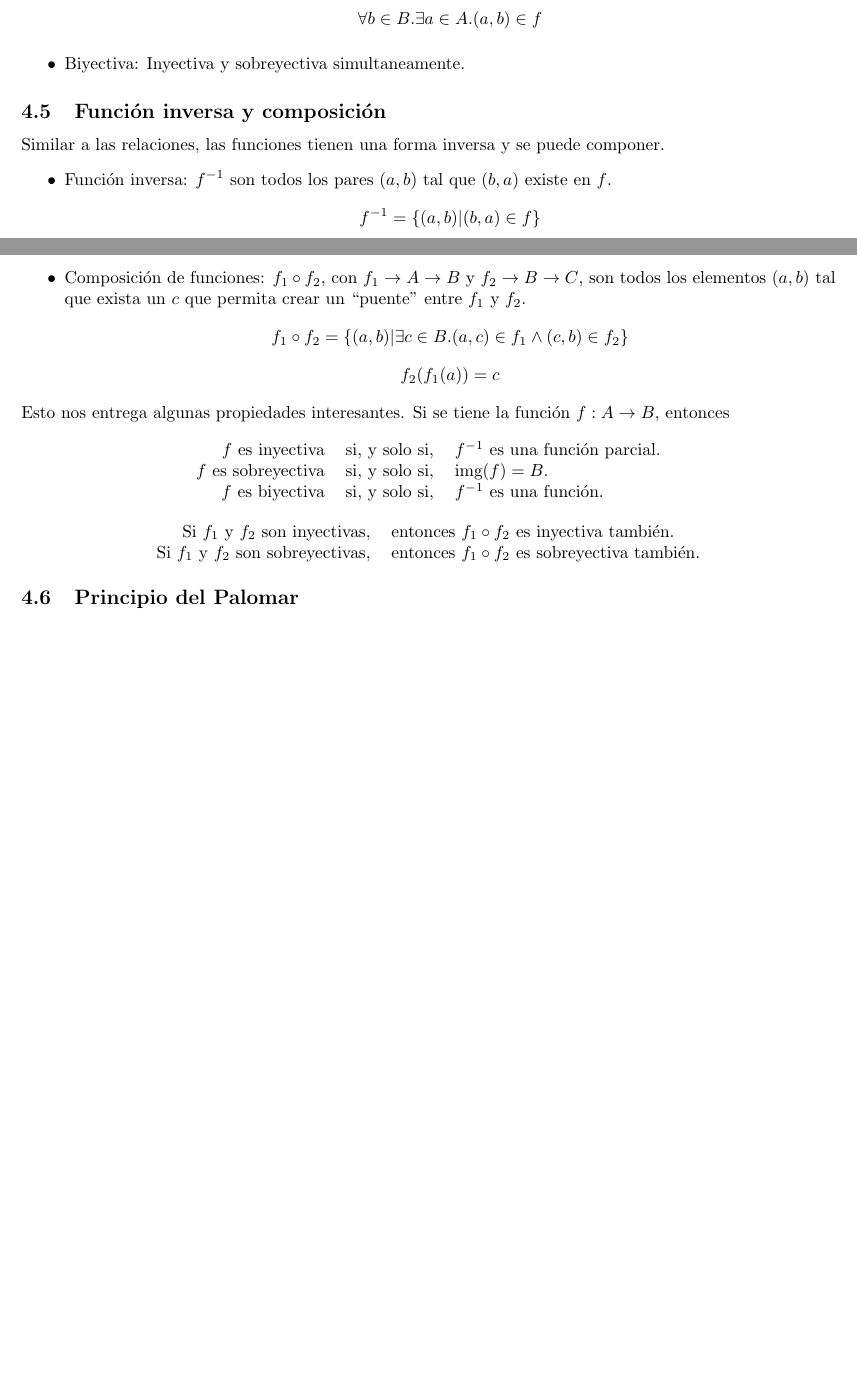
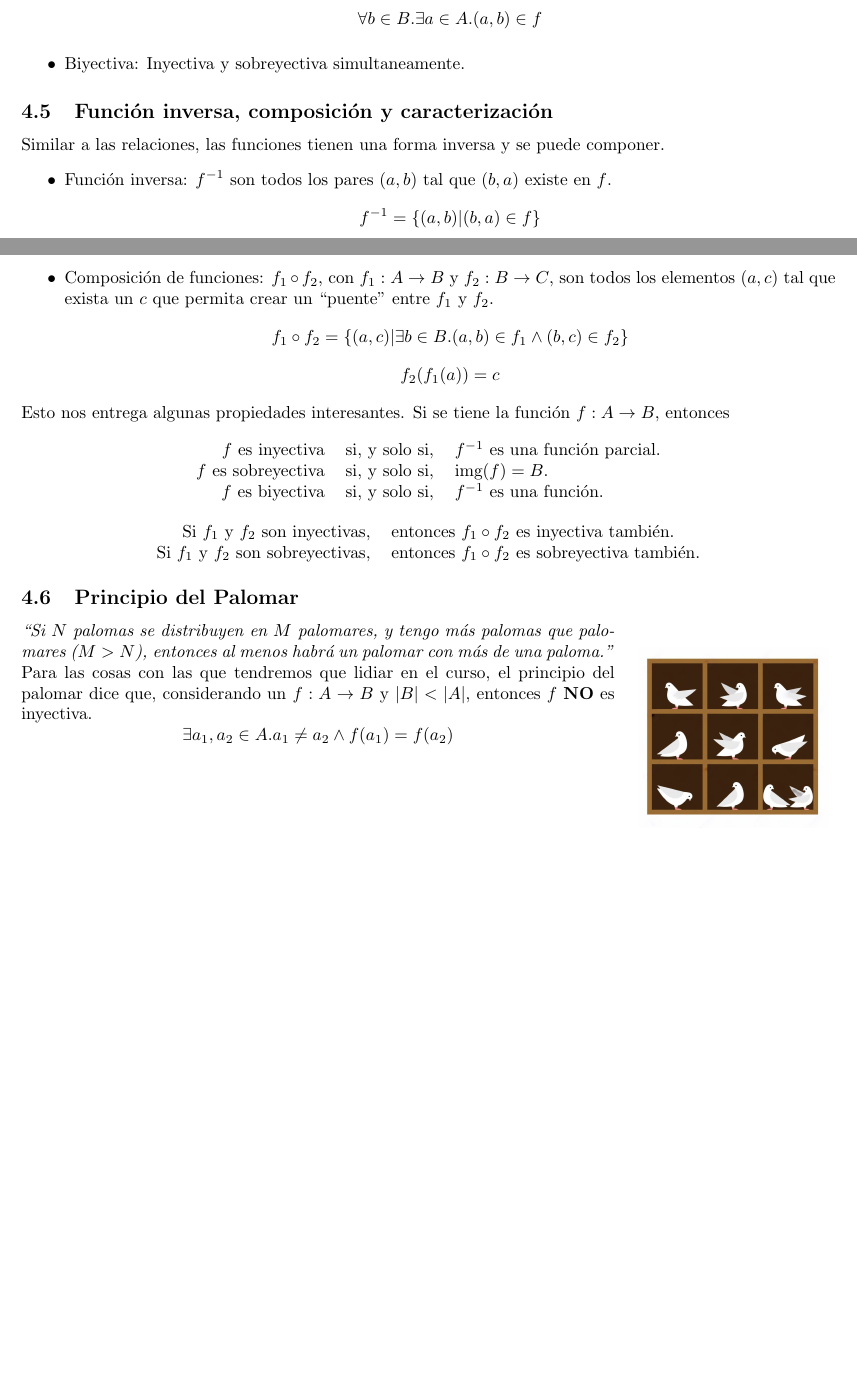
Before and after one commit to ElTioAndresCabezas/resumen-iic1253, a LaTeX document (sections/conjunto.tex): two parts of pages 13 and 14 of 14, joined at a grey line, cut so that both start at the same text, the shorter picture padded with empty space. Compiled offline with pdfLaTeX.

Commit message:
Avances hasta principio del palomar

```diff
--- a/sections/conjunto.tex
+++ b/sections/conjunto.tex
@@ -739,11 +739,11 @@ Asumiendo una función $f: A \rightarrow B$, las funciones se clasifican como:
     \item Biyectiva: Inyectiva y sobreyectiva simultaneamente.
 \end{itemize}
 
-\subsection{Función inversa y composición}
+\subsection{Función inversa, composición y caracterización}
 Similar a las relaciones, las funciones tienen una forma inversa y se puede componer.
 \begin{itemize}
     \item Función inversa: $f^{-1}$ son todos los pares $(a,b)$ tal que $(b,a)$ existe en $f$. \[ f^{-1} = \{ (a,b) | (b,a) \in f \} \]
-    \item Composición de funciones: $f_1 \circ f_2$, con $f_1 \rightarrow A \rightarrow B$ y $f_2 \rightarrow B \rightarrow C$, son todos los elementos $(a,b)$ tal que exista un $c$ que permita crear un ``puente'' entre $f_1$ y $f_2$. \[ f_1 \circ f_2 = \{ (a,b) | \exists c \in B . (a,c) \in f_1 \wedge (c,b) \in f_2 \} \]
+    \item Composición de funciones: $f_1 \circ f_2$, con $f_1: A \rightarrow B$ y $f_2: B \rightarrow C$, son todos los elementos $(a,c)$ tal que exista un $c$ que permita crear un ``puente'' entre $f_1$ y $f_2$. \[ f_1 \circ f_2 = \{ (a,c) | \exists b \in B . (a,b) \in f_1 \wedge (b,c) \in f_2 \} \]
     \[ f_2(f_1(a)) = c \]
 \end{itemize}
 Esto nos entrega algunas propiedades interesantes. Si se tiene la función $f: A \rightarrow B$, entonces
@@ -762,8 +762,13 @@ Esto nos entrega algunas propiedades interesantes. Si se tiene la función $f: A
 \]
 
 \subsection{Principio del Palomar}
-
-
+\begin{wrapfigure}{r}{0.25\textwidth}
+    \centering
+    \includegraphics[scale=0.35]{palomar.png}
+\end{wrapfigure}
+\textit{``Si $N$ palomas se distribuyen en $M$ palomares, y tengo más palomas que palomares ($M > N$), entonces al menos habrá un palomar con más de una paloma.''}\\
+Para las cosas con las que tendremos que lidiar en el curso, el principio del palomar dice que, considerando un $f: A \rightarrow B$ y $|B| < |A|$, entonces $f$ \textbf{NO} es inyectiva.
+\[ \exists a_1, a_2 \in A . a_1 \not= a_2 \wedge f(a_1) = f(a_2) \]
 
 
 \end{document}
```
Also changed, not shown: img/palomar.png (added), main.pdf, sections/conjunto.pdf.
